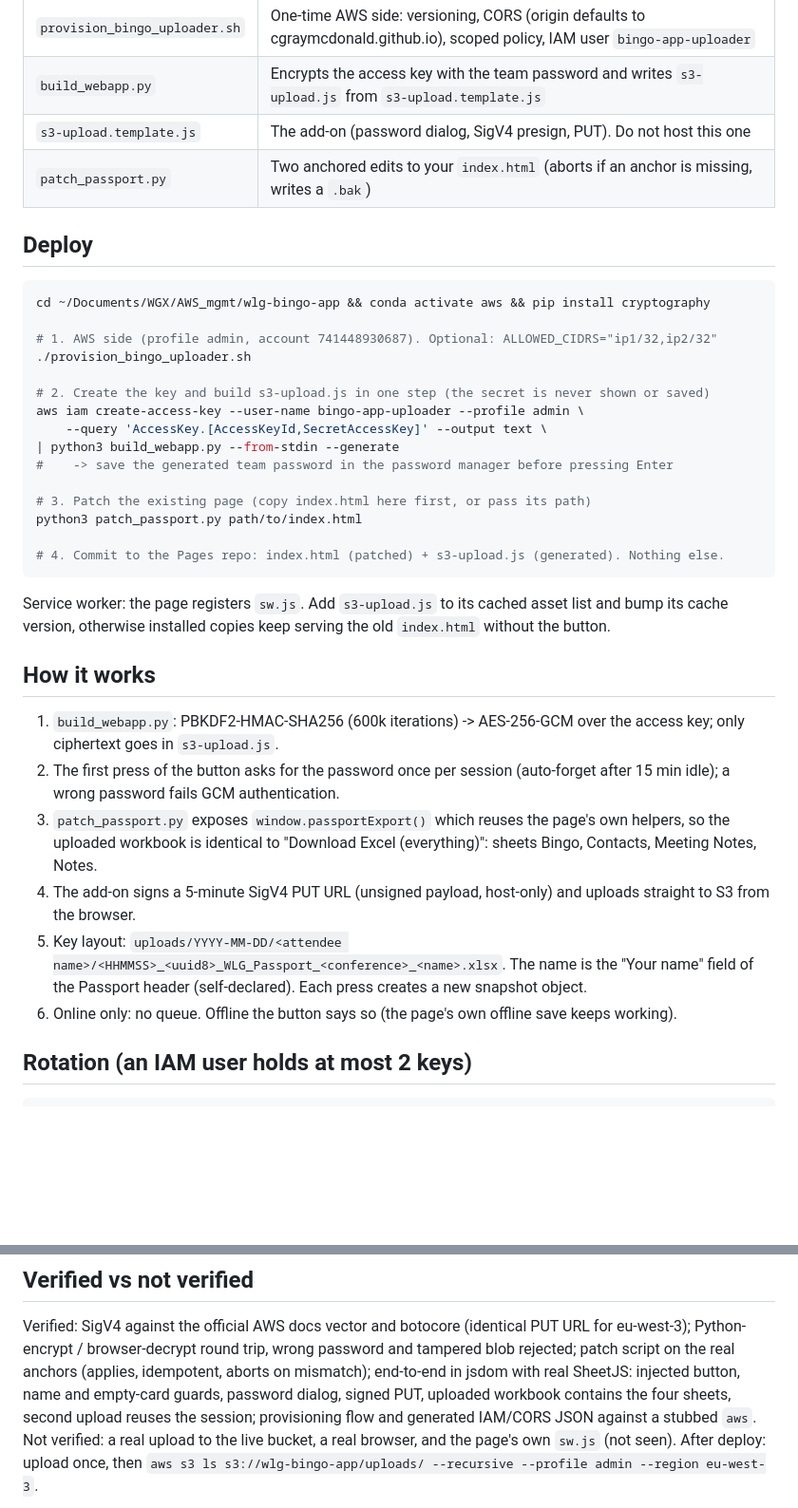
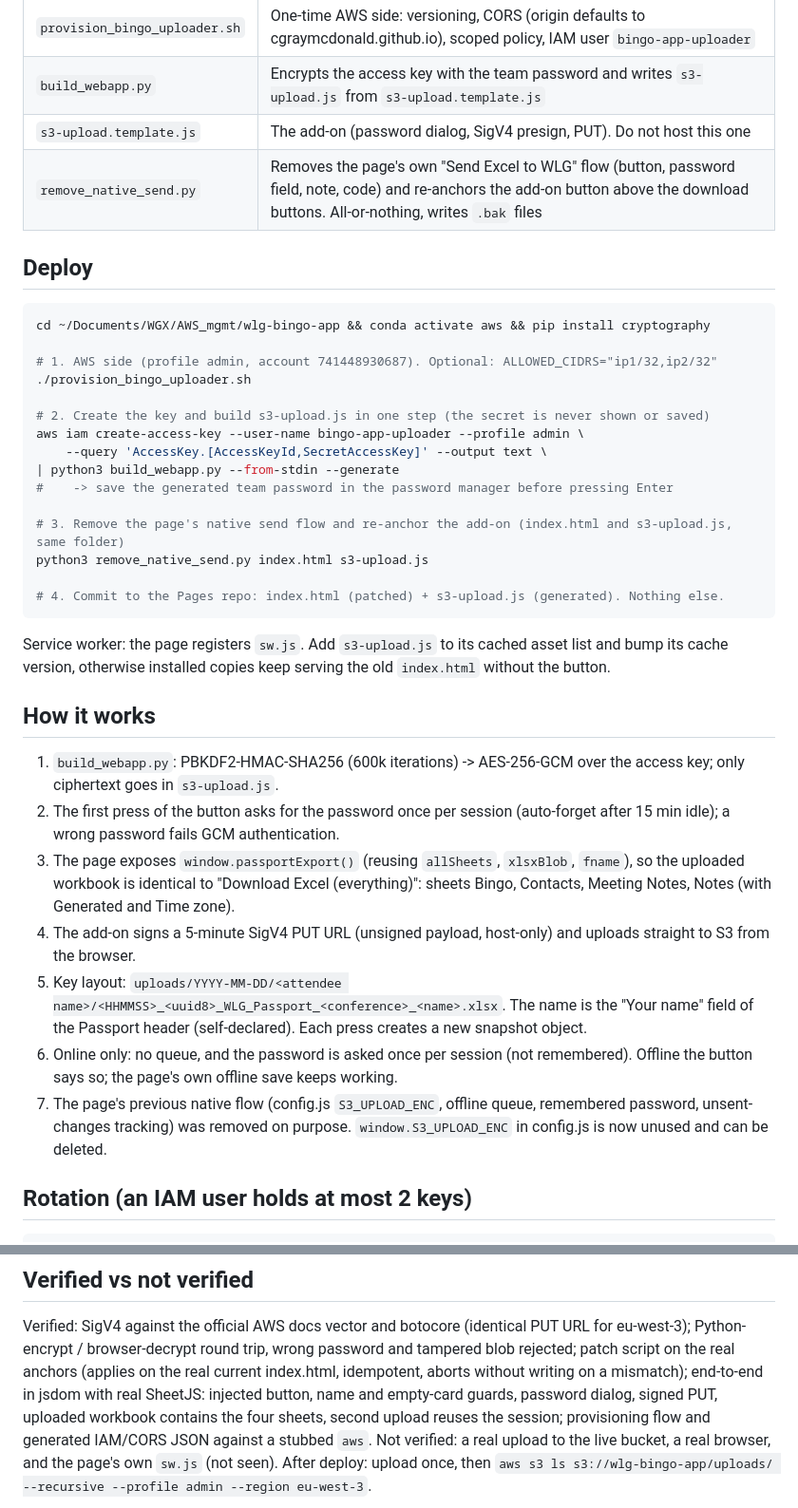
Before and after one commit to cgraymcdonald/passport, a Markdown page: README.md, 2 parts joined by grey strips. Shown at 95% size. Rendered like a GitHub page; blank space fills up the shorter version.

````diff
--- a/README.md
+++ b/README.md
@@ -12,7 +12,7 @@ The existing "Send to team" flow (SEND_URL) and Excel downloads are untouched.
 | `provision_bingo_uploader.sh` | One-time AWS side: versioning, CORS (origin defaults to cgraymcdonald.github.io), scoped policy, IAM user `bingo-app-uploader` |
 | `build_webapp.py` | Encrypts the access key with the team password and writes `s3-upload.js` from `s3-upload.template.js` |
 | `s3-upload.template.js` | The add-on (password dialog, SigV4 presign, PUT). Do not host this one |
-| `patch_passport.py` | Two anchored edits to your `index.html` (aborts if an anchor is missing, writes a `.bak`) |
+| `remove_native_send.py` | Removes the page's own "Send Excel to WLG" flow (button, password field, note, code) and re-anchors the add-on button above the download buttons. All-or-nothing, writes `.bak` files |
 
 ## Deploy
 
@@ -28,8 +28,8 @@ aws iam create-access-key --user-name bingo-app-uploader --profile admin \
 | python3 build_webapp.py --from-stdin --generate
 #    -> save the generated team password in the password manager before pressing Enter
 
-# 3. Patch the existing page (copy index.html here first, or pass its path)
-python3 patch_passport.py path/to/index.html
+# 3. Remove the page's native send flow and re-anchor the add-on (index.html and s3-upload.js, same folder)
+python3 remove_native_send.py index.html s3-upload.js
 
 # 4. Commit to the Pages repo: index.html (patched) + s3-upload.js (generated). Nothing else.
 ```
@@ -41,12 +41,13 @@ version, otherwise installed copies keep serving the old `index.html` without th
 
 1. `build_webapp.py`: PBKDF2-HMAC-SHA256 (600k iterations) -> AES-256-GCM over the access key; only ciphertext goes in `s3-upload.js`.
 2. The first press of the button asks for the password once per session (auto-forget after 15 min idle); a wrong password fails GCM authentication.
-3. `patch_passport.py` exposes `window.passportExport()` which reuses the page's own helpers, so the uploaded workbook
-   is identical to "Download Excel (everything)": sheets Bingo, Contacts, Meeting Notes, Notes.
+3. The page exposes `window.passportExport()` (reusing `allSheets`, `xlsxBlob`, `fname`), so the uploaded workbook
+   is identical to "Download Excel (everything)": sheets Bingo, Contacts, Meeting Notes, Notes (with Generated and Time zone).
 4. The add-on signs a 5-minute SigV4 PUT URL (unsigned payload, host-only) and uploads straight to S3 from the browser.
 5. Key layout: `uploads/YYYY-MM-DD/<attendee name>/<HHMMSS>_<uuid8>_WLG_Passport_<conference>_<name>.xlsx`.
    The name is the "Your name" field of the Passport header (self-declared). Each press creates a new snapshot object.
-6. Online only: no queue. Offline the button says so (the page's own offline save keeps working).
+6. Online only: no queue, and the password is asked once per session (not remembered). Offline the button says so; the page's own offline save keeps working.
+7. The page's previous native flow (config.js `S3_UPLOAD_ENC`, offline queue, remembered password, unsent-changes tracking) was removed on purpose. `window.S3_UPLOAD_ENC` in config.js is now unused and can be deleted.
 
 ## Rotation (an IAM user holds at most 2 keys)
 
@@ -70,7 +71,7 @@ Recommended cadence: every 180 days (same as the Cyberduck procedure).
 
 Verified: SigV4 against the official AWS docs vector and botocore (identical PUT URL for eu-west-3);
 Python-encrypt / browser-decrypt round trip, wrong password and tampered blob rejected; patch script on the real anchors
-(applies, idempotent, aborts on mismatch); end-to-end in jsdom with real SheetJS: injected button, name and empty-card guards,
+(applies on the real current index.html, idempotent, aborts without writing on a mismatch); end-to-end in jsdom with real SheetJS: injected button, name and empty-card guards,
 password dialog, signed PUT, uploaded workbook contains the four sheets, second upload reuses the session;
 provisioning flow and generated IAM/CORS JSON against a stubbed `aws`.
 Not verified: a real upload to the live bucket, a real browser, and the page's own `sw.js` (not seen).
````
